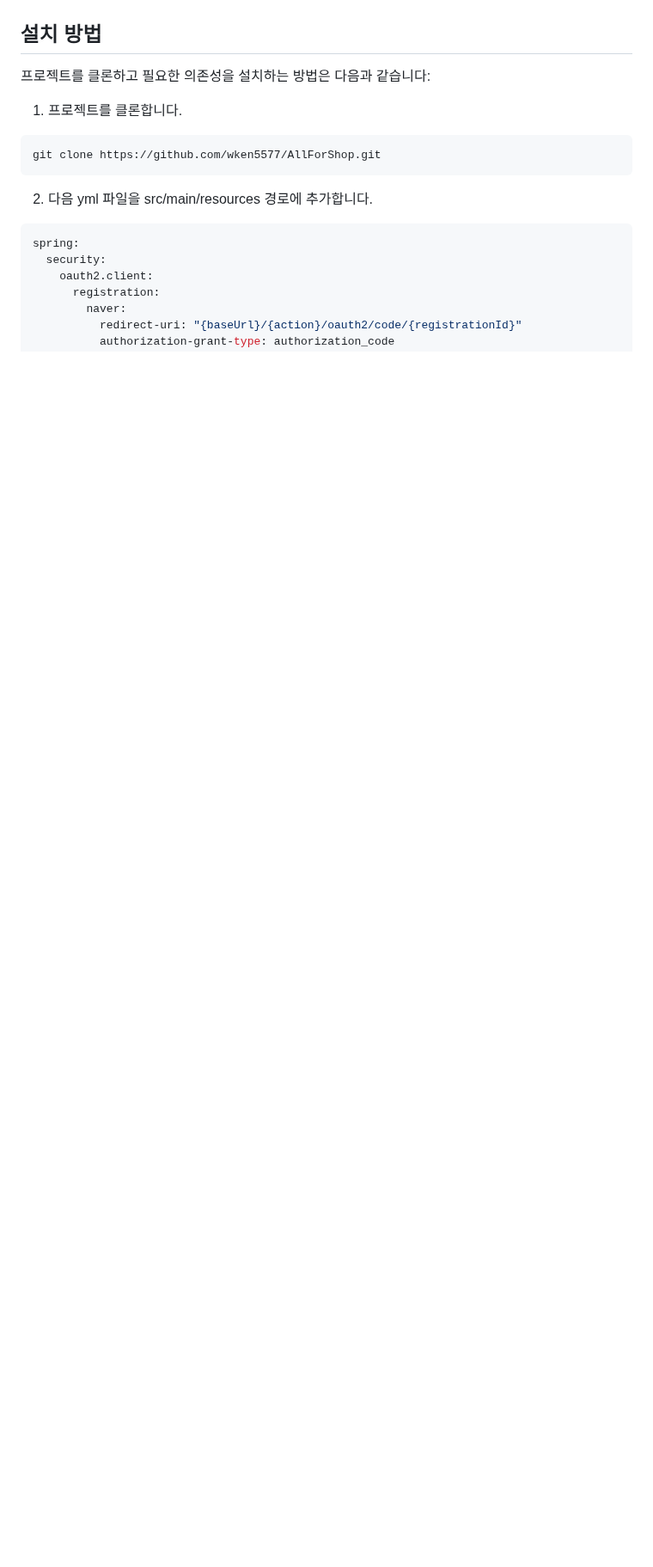
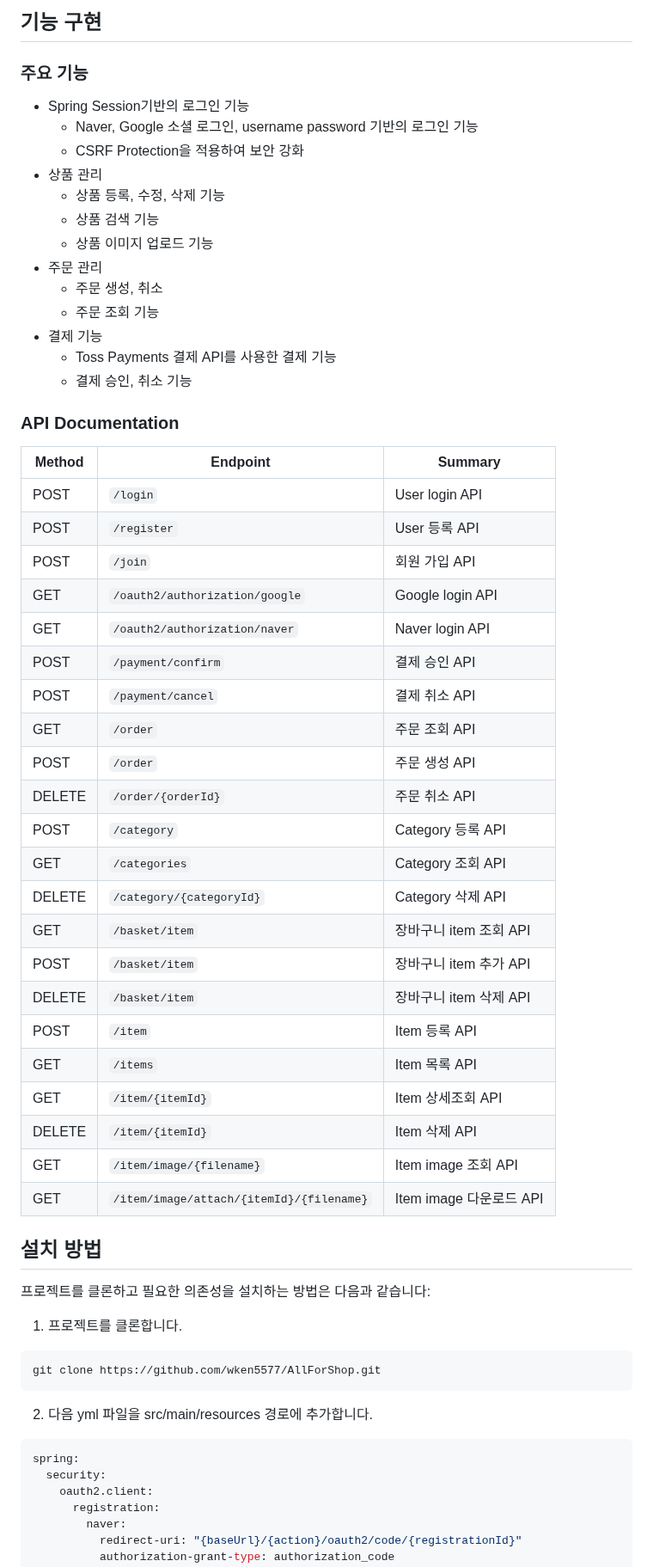
Before and after one commit to wken5577/AllForShop, a Markdown page: README.md, the part around one of its changes. Shown at 86% size. GitHub-like rendering; blank space fills up the shorter version.

Commit message:
[FEAT] readme update

```diff
--- a/README.md
+++ b/README.md
@@ -21,3 +37,46 @@
+## 기능 구현
+
+### 주요 기능
+- Spring Session기반의 로그인 기능
+  - Naver, Google 소셜 로그인, username password 기반의 로그인 기능
+  - CSRF Protection을 적용하여 보안 강화
+- 상품 관리
+  - 상품 등록, 수정, 삭제 기능
+  - 상품 검색 기능
+  - 상품 이미지 업로드 기능
+- 주문 관리
+  - 주문 생성, 취소
+  - 주문 조회 기능
+- 결제 기능
+  - Toss Payments 결제 API를 사용한 결제 기능
+  - 결제 승인, 취소 기능
+
+### API Documentation
+| Method | Endpoint                                 | Summary             |
+| ------ |------------------------------------------|---------------------|
+| POST | `/login`                                 | User login API      |
+| POST | `/register`                              | User 등록 API         |
+| POST | `/join`                                  | 회원 가입 API           |
+| GET | `/oauth2/authorization/google`           | Google login API    |
+| GET | `/oauth2/authorization/naver`            | Naver login API     |
+| POST | `/payment/confirm`                       | 결제 승인 API           |
+| POST | `/payment/cancel`                        | 결제 취소 API           |
+| GET | `/order`                                 | 주문 조회 API           |
+| POST | `/order`                                 | 주문 생성 API           |
+| DELETE | `/order/{orderId}`                       | 주문 취소 API           |
+| POST | `/category`                              | Category 등록 API     |
+| GET | `/categories`                            | Category 조회 API     |
+| DELETE | `/category/{categoryId}`                 | Category 삭제 API     |
+| GET | `/basket/item`                           | 장바구니 item 조회 API    |
+| POST | `/basket/item`                           | 장바구니 item 추가 API    |
+| DELETE | `/basket/item`                           | 장바구니 item 삭제 API    |
+| POST | `/item`                                  | Item 등록 API         |
+| GET | `/items`                                 | Item 목록 API         |
+| GET | `/item/{itemId}`                         | Item 상세조회 API       |
+| DELETE | `/item/{itemId}`                         | Item 삭제 API         |
+| GET | `/item/image/{filename}`                 | Item image 조회 API   |
+| GET | `/item/image/attach/{itemId}/{filename}` | Item image 다운로드 API |
+
 
 ## 설치 방법
 
```
Also changed, not shown: other parts of README.md (+21 -5 lines).
